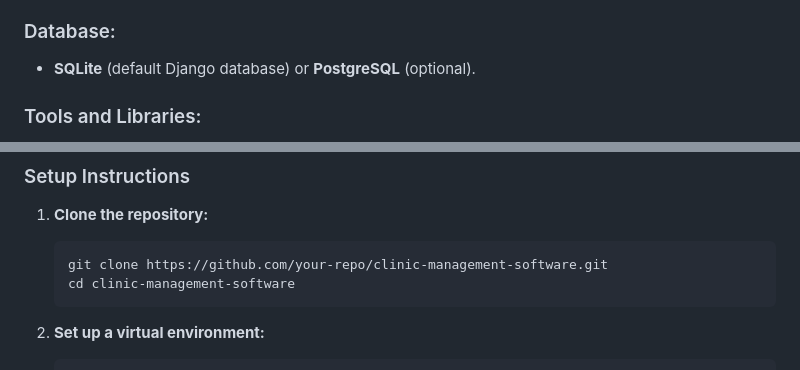
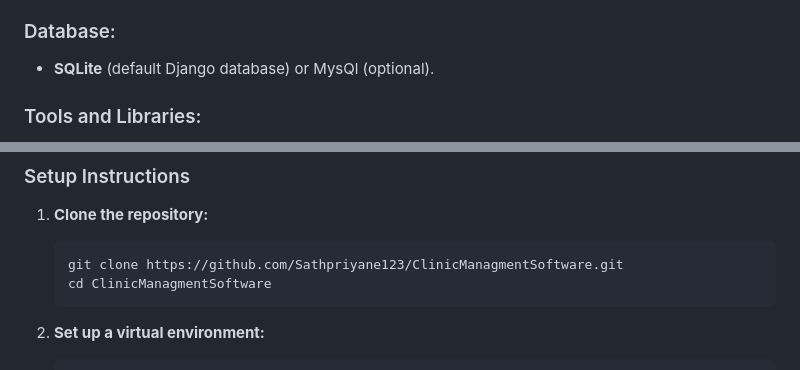
Before and after one commit to Sathpriyane123/ClinicManagmentSoftware, a Markdown page: README.md, 2 parts joined by grey strips. GitHub-like rendering.

Commit message:
Update README.md updated small changes

````diff
--- a/README.md
+++ b/README.md
@@ -23,7 +23,7 @@ Clinic Management Software is a web-based application designed to streamline the
 - **JavaScript**: Adding interactivity to the web pages.
 
 ### Database:
-- **SQLite** (default Django database) or **PostgreSQL** (optional).
+- **SQLite** (default Django database) or MysQl (optional).
 
 ### Tools and Libraries:
 - **Django REST Framework**: For building RESTful APIs.
@@ -41,8 +41,8 @@ Clinic Management Software is a web-based application designed to streamline the
 ### Setup Instructions
 1. **Clone the repository:**
    ```bash
-   git clone https://github.com/your-repo/clinic-management-software.git
-   cd clinic-management-software
+   git clone https://github.com/Sathpriyane123/ClinicManagmentSoftware.git
+   cd ClinicManagmentSoftware
    ```
 
 2. **Set up a virtual environment:**
````
